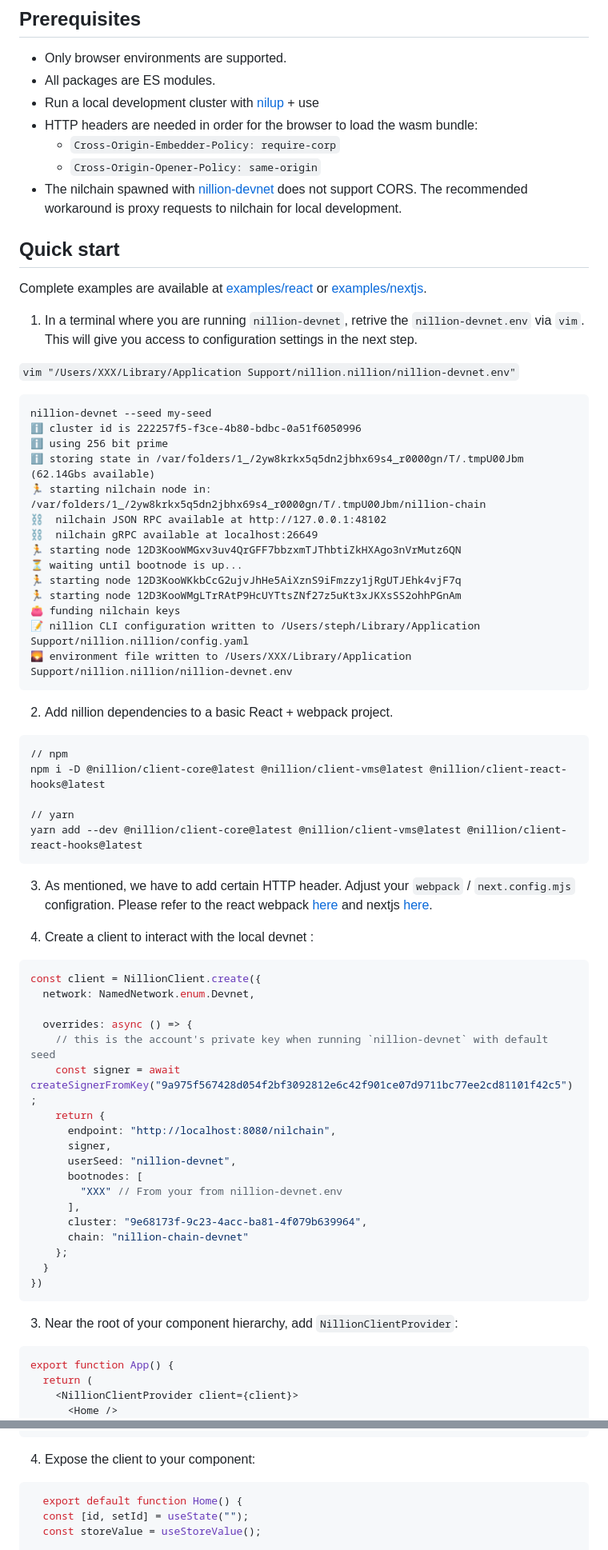
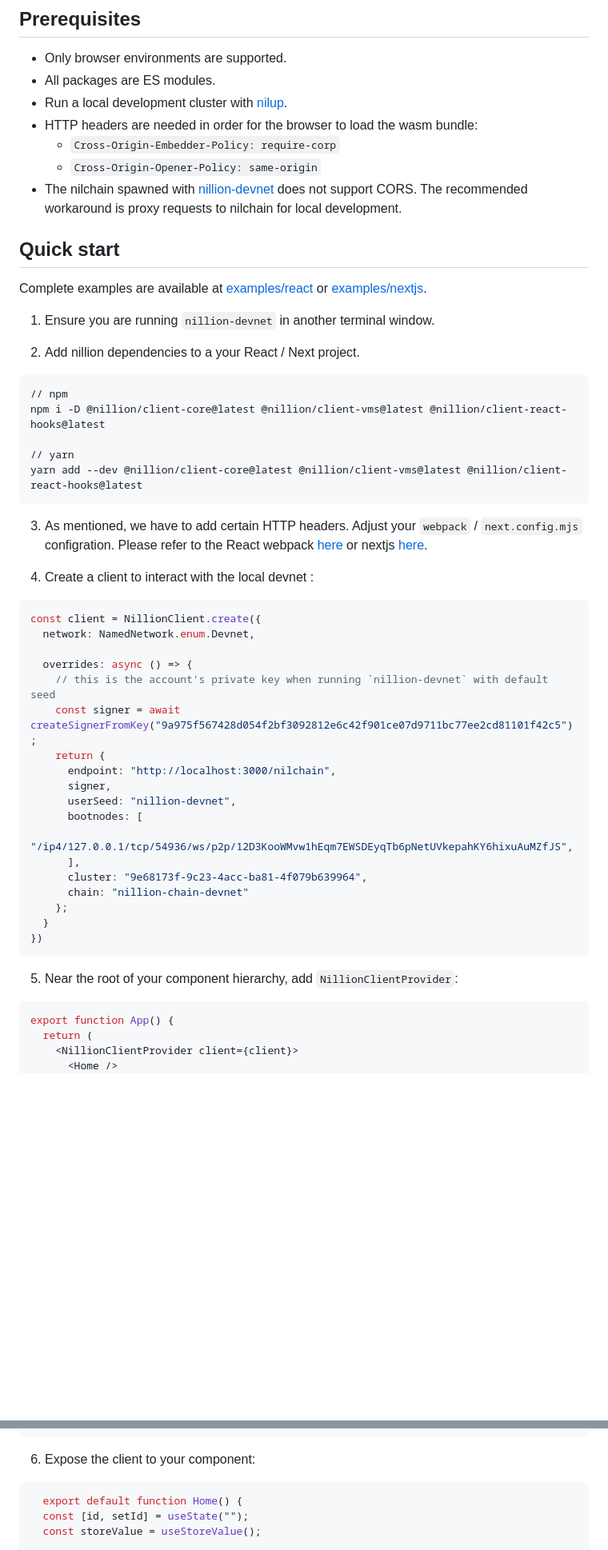
Before and after one commit to NillionNetwork/client-ts, a Markdown page: README.md, 2 parts joined by grey strips. Shown at 80% size. Drawn GitHub-style; blank space fills up the shorter version.

Commit message:
chore: update

`````diff
--- a/README.md
+++ b/README.md
@@ -19,7 +19,7 @@ Typescript client libraries for interacting with a Nillion cluster.
 
 - Only browser environments are supported.
 - All packages are ES modules.
-- Run a local development cluster with [nilup](https://docs.nillion.com/nilup) + use
+- Run a local development cluster with [nilup](https://docs.nillion.com/nilup).
 - HTTP headers are needed in order for the browser to load the wasm bundle:
    - `Cross-Origin-Embedder-Policy: require-corp`
    - `Cross-Origin-Opener-Policy: same-origin`
@@ -30,28 +30,9 @@ Typescript client libraries for interacting with a Nillion cluster.
 Complete examples are available at [examples/react](https://github.com/NillionNetwork/client-ts/tree/main/examples/react) or [examples/nextjs](https://github.com/NillionNetwork/client-ts/tree/main/examples/nextjs).
 
 
-1. In a terminal where you are running `nillion-devnet`, retrive the `nillion-devnet.env` via `vim`. This will give you access to configuration settings in the next step.
+1. Ensure you are running `nillion-devnet` in another terminal window.
 
-`vim "/Users/XXX/Library/Application Support/nillion.nillion/nillion-devnet.env"`
-
-```
-nillion-devnet --seed my-seed
-ℹ️ cluster id is 222257f5-f3ce-4b80-bdbc-0a51f6050996
-ℹ️ using 256 bit prime
-ℹ️ storing state in /var/folders/1_/2yw8krkx5q5dn2jbhx69s4_r0000gn/T/.tmpU00Jbm (62.14Gbs available)
-🏃 starting nilchain node in: /var/folders/1_/2yw8krkx5q5dn2jbhx69s4_r0000gn/T/.tmpU00Jbm/nillion-chain
-⛓  nilchain JSON RPC available at http://127.0.0.1:48102
-⛓  nilchain gRPC available at localhost:26649
-🏃 starting node 12D3KooWMGxv3uv4QrGFF7bbzxmTJThbtiZkHXAgo3nVrMutz6QN
-⏳ waiting until bootnode is up...
-🏃 starting node 12D3KooWKkbCcG2ujvJhHe5AiXznS9iFmzzy1jRgUTJEhk4vjF7q
-🏃 starting node 12D3KooWMgLTrRAtP9HcUYTtsZNf27z5uKt3xJKXsSS2ohhPGnAm
-👛 funding nilchain keys
-📝 nillion CLI configuration written to /Users/steph/Library/Application Support/nillion.nillion/config.yaml
-🌄 environment file written to /Users/XXX/Library/Application Support/nillion.nillion/nillion-devnet.env
-````
-
-2. Add nillion dependencies to a basic React + webpack project.
+2. Add nillion dependencies to a your React / Next project.
 
   ```shell
   // npm
@@ -61,9 +42,9 @@ nillion-devnet --seed my-seed
   yarn add --dev @nillion/client-core@latest @nillion/client-vms@latest @nillion/client-react-hooks@latest
   ```
 
-3. As mentioned, we have to add certain HTTP header. Adjust your `webpack` / `next.config.mjs` configration. Please refer to the react webpack [here](https://github.com/NillionNetwork/client-ts/blob/main/examples/react/webpack.config.mjs) and nextjs [here](https://github.com/NillionNetwork/client-ts/blob/main/examples/nextjs/next.config.mjs).
+3. As mentioned, we have to add certain HTTP headers. Adjust your `webpack` / `next.config.mjs` configration. Please refer to the React webpack [here](https://github.com/NillionNetwork/client-ts/blob/main/examples/react/webpack.config.mjs) or nextjs [here](https://github.com/NillionNetwork/client-ts/blob/main/examples/nextjs/next.config.mjs).
 
-3. Create a client to interact with the local devnet :
+4. Create a client to interact with the local devnet :
 
   ```ts
   const client = NillionClient.create({
@@ -73,11 +54,11 @@ nillion-devnet --seed my-seed
       // this is the account's private key when running `nillion-devnet` with default seed
       const signer = await createSignerFromKey("9a975f567428d054f2bf3092812e6c42f901ce07d9711bc77ee2cd81101f42c5");
       return {
-        endpoint: "http://localhost:8080/nilchain",
+        endpoint: "http://localhost:3000/nilchain",
         signer,
         userSeed: "nillion-devnet",
         bootnodes: [
-          "XXX" // From your from nillion-devnet.env
+          "/ip4/127.0.0.1/tcp/54936/ws/p2p/12D3KooWMvw1hEqm7EWSDEyqTb6pNetUVkepahKY6hixuAuMZfJS",
         ],
         cluster: "9e68173f-9c23-4acc-ba81-4f079b639964",
         chain: "nillion-chain-devnet"
@@ -86,7 +67,7 @@ nillion-devnet --seed my-seed
   })
   ```
 
-3. Near the root of your component hierarchy, add `NillionClientProvider`:
+5. Near the root of your component hierarchy, add `NillionClientProvider`:
 
   ```tsx
   export function App() {
@@ -98,7 +79,7 @@ nillion-devnet --seed my-seed
   }
   ```
 
-4. Expose the client to your component:
+6. Expose the client to your component:
 
   ```tsx
     export default function Home() {
`````
Also changed, not shown: other parts of README.md (+2 -3 lines).
